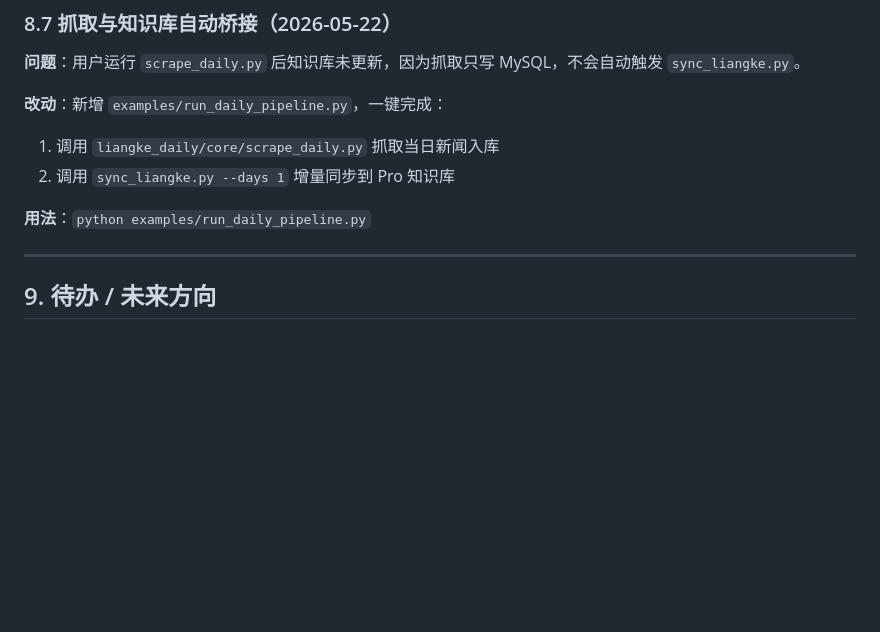
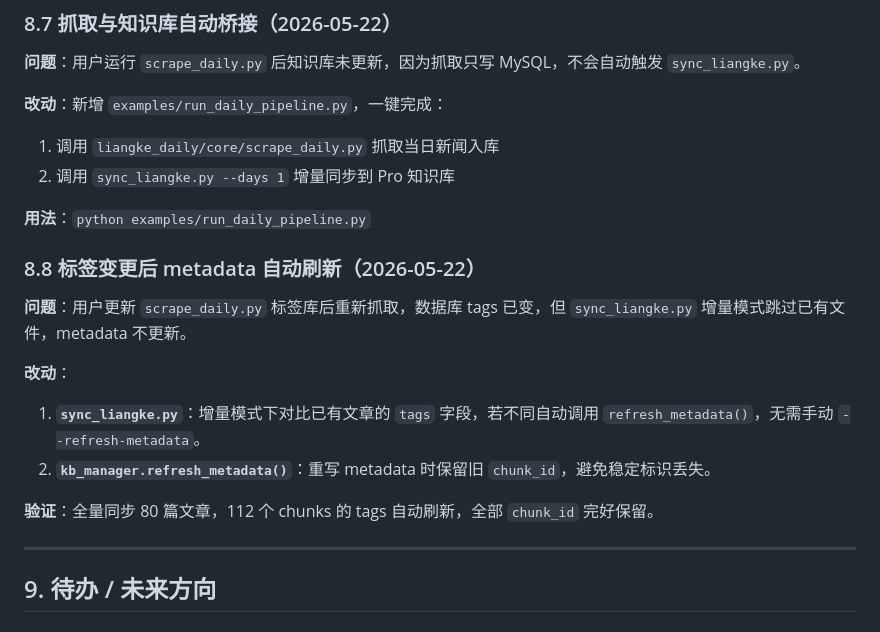
Before and after one commit to JZ407/quantum-intelligence-platform, a Markdown page: DEPLOYMENT_LOG.md, the part around the change. Rendered like a GitHub page; blank space fills up the shorter version.

Commit message:
doc: auto-refresh metadata on tag changes
Co-Authored-By: Claude Opus 4.7 <noreply@anthropic.com>

```diff
--- a/DEPLOYMENT_LOG.md
+++ b/DEPLOYMENT_LOG.md
@@ -175,6 +175,16 @@ llm:
 
 **用法**：`python examples/run_daily_pipeline.py`
 
+### 8.8 标签变更后 metadata 自动刷新（2026-05-22）
+
+**问题**：用户更新 `scrape_daily.py` 标签库后重新抓取，数据库 tags 已变，但 `sync_liangke.py` 增量模式跳过已有文件，metadata 不更新。
+
+**改动**：
+1. **`sync_liangke.py`**：增量模式下对比已有文章的 `tags` 字段，若不同自动调用 `refresh_metadata()`，无需手动 `--refresh-metadata`。
+2. **`kb_manager.refresh_metadata()`**：重写 metadata 时保留旧 `chunk_id`，避免稳定标识丢失。
+
+**验证**：全量同步 80 篇文章，112 个 chunks 的 tags 自动刷新，全部 `chunk_id` 完好保留。
+
 ---
 
 ## 9. 待办 / 未来方向
```
